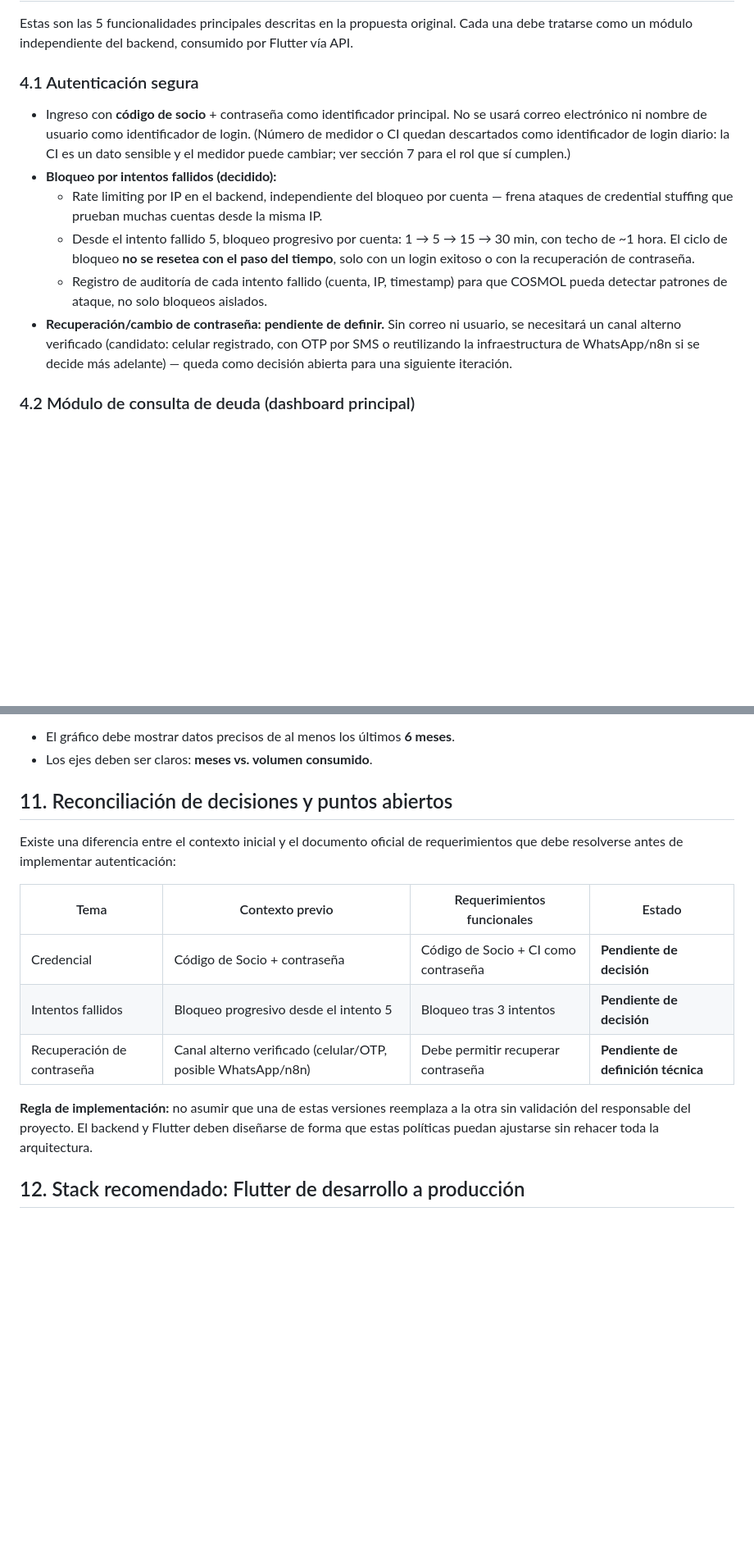
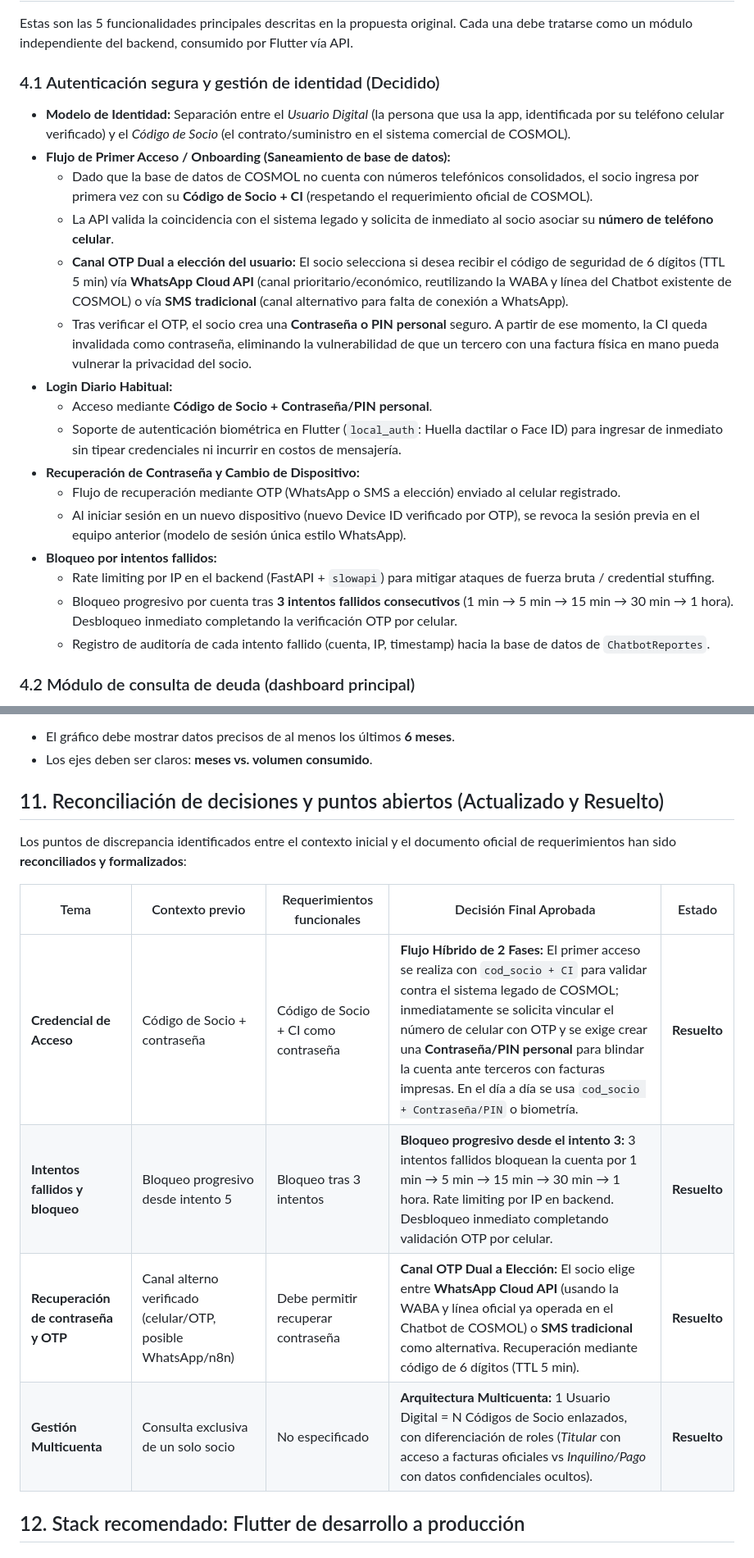
Before and after one commit to FabiannCS/COSMOL-app, a Markdown page: AGENTS.md, 2 parts joined by grey strips. Shown at 82% size. Drawn GitHub-style; blank space fills up the shorter version.

Commit message:
integracion de idea de login

```diff
--- a/AGENTS.md
+++ b/AGENTS.md
@@ -33,13 +33,23 @@ Una app omnicanal en Flutter que centraliza la información del socio y cierra e
 
 Estas son las 5 funcionalidades principales descritas en la propuesta original. Cada una debe tratarse como un módulo independiente del backend, consumido por Flutter vía API.
 
-### 4.1 Autenticación segura
-- Ingreso con **código de socio** + contraseña como identificador principal. No se usará correo electrónico ni nombre de usuario como identificador de login. (Número de medidor o CI quedan descartados como identificador de login diario: la CI es un dato sensible y el medidor puede cambiar; ver sección 7 para el rol que sí cumplen.)
-- **Bloqueo por intentos fallidos (decidido):**
-  - Rate limiting por IP en el backend, independiente del bloqueo por cuenta — frena ataques de credential stuffing que prueban muchas cuentas desde la misma IP.
-  - Desde el intento fallido 5, bloqueo progresivo por cuenta: 1 → 5 → 15 → 30 min, con techo de ~1 hora. El ciclo de bloqueo **no se resetea con el paso del tiempo**, solo con un login exitoso o con la recuperación de contraseña.
-  - Registro de auditoría de cada intento fallido (cuenta, IP, timestamp) para que COSMOL pueda detectar patrones de ataque, no solo bloqueos aislados.
-- **Recuperación/cambio de contraseña: pendiente de definir.** Sin correo ni usuario, se necesitará un canal alterno verificado (candidato: celular registrado, con OTP por SMS o reutilizando la infraestructura de WhatsApp/n8n si se decide más adelante) — queda como decisión abierta para una siguiente iteración.
+### 4.1 Autenticación segura y gestión de identidad (Decidido)
+- **Modelo de Identidad:** Separación entre el *Usuario Digital* (la persona que usa la app, identificada por su teléfono celular verificado) y el *Código de Socio* (el contrato/suministro en el sistema comercial de COSMOL).
+- **Flujo de Primer Acceso / Onboarding (Saneamiento de base de datos):**
+  - Dado que la base de datos de COSMOL no cuenta con números telefónicos consolidados, el socio ingresa por primera vez con su **Código de Socio + CI** (respetando el requerimiento oficial de COSMOL).
+  - La API valida la coincidencia con el sistema legado y solicita de inmediato al socio asociar su **número de teléfono celular**.
+  - **Canal OTP Dual a elección del usuario:** El socio selecciona si desea recibir el código de seguridad de 6 dígitos (TTL 5 min) vía **WhatsApp Cloud API** (canal prioritario/económico, reutilizando la WABA y línea del Chatbot existente de COSMOL) o vía **SMS tradicional** (canal alternativo para falta de conexión a WhatsApp).
+  - Tras verificar el OTP, el socio crea una **Contraseña o PIN personal** seguro. A partir de ese momento, la CI queda invalidada como contraseña, eliminando la vulnerabilidad de que un tercero con una factura física en mano pueda vulnerar la privacidad del socio.
+- **Login Diario Habitual:**
+  - Acceso mediante **Código de Socio + Contraseña/PIN personal**.
+  - Soporte de autenticación biométrica en Flutter (`local_auth`: Huella dactilar o Face ID) para ingresar de inmediato sin tipear credenciales ni incurrir en costos de mensajería.
+- **Recuperación de Contraseña y Cambio de Dispositivo:**
+  - Flujo de recuperación mediante OTP (WhatsApp o SMS a elección) enviado al celular registrado.
+  - Al iniciar sesión en un nuevo dispositivo (nuevo Device ID verificado por OTP), se revoca la sesión previa en el equipo anterior (modelo de sesión única estilo WhatsApp).
+- **Bloqueo por intentos fallidos:**
+  - Rate limiting por IP en el backend (FastAPI + `slowapi`) para mitigar ataques de fuerza bruta / credential stuffing.
+  - Bloqueo progresivo por cuenta tras **3 intentos fallidos consecutivos** (1 min → 5 min → 15 min → 30 min → 1 hora). Desbloqueo inmediato completando la verificación OTP por celular.
+  - Registro de auditoría de cada intento fallido (cuenta, IP, timestamp) hacia la base de datos de `ChatbotReportes`.
 
 ### 4.2 Módulo de consulta de deuda (dashboard principal)
 - Visualización clara de: saldo pendiente, monto exacto a pagar, fechas de vencimiento.
@@ -147,17 +164,16 @@ Los documentos deben estar disponibles en **PDF**.
 - El gráfico debe mostrar datos precisos de al menos los últimos **6 meses**.
 - Los ejes deben ser claros: **meses vs. volumen consumido**.
 
-## 11. Reconciliación de decisiones y puntos abiertos
+## 11. Reconciliación de decisiones y puntos abiertos (Actualizado y Resuelto)
 
-Existe una diferencia entre el contexto inicial y el documento oficial de requerimientos que debe resolverse antes de implementar autenticación:
+Los puntos de discrepancia identificados entre el contexto inicial y el documento oficial de requerimientos han sido **reconciliados y formalizados**:
 
-| Tema | Contexto previo | Requerimientos funcionales | Estado |
-|---|---|---|---|
-| Credencial | Código de Socio + contraseña | Código de Socio + CI como contraseña | **Pendiente de decisión** |
-| Intentos fallidos | Bloqueo progresivo desde el intento 5 | Bloqueo tras 3 intentos | **Pendiente de decisión** |
-| Recuperación de contraseña | Canal alterno verificado (celular/OTP, posible WhatsApp/n8n) | Debe permitir recuperar contraseña | **Pendiente de definición técnica** |
-
-**Regla de implementación:** no asumir que una de estas versiones reemplaza a la otra sin validación del responsable del proyecto. El backend y Flutter deben diseñarse de forma que estas políticas puedan ajustarse sin rehacer toda la arquitectura.
+| Tema | Contexto previo | Requerimientos funcionales | Decisión Final Aprobada | Estado |
+|---|---|---|---|---|
+| **Credencial de Acceso** | Código de Socio + contraseña | Código de Socio + CI como contraseña | **Flujo Híbrido de 2 Fases:** El primer acceso se realiza con `cod_socio + CI` para validar contra el sistema legado de COSMOL; inmediatamente se solicita vincular el número de celular con OTP y se exige crear una **Contraseña/PIN personal** para blindar la cuenta ante terceros con facturas impresas. En el día a día se usa `cod_socio + Contraseña/PIN` o biometría. | **Resuelto** |
+| **Intentos fallidos y bloqueo** | Bloqueo progresivo desde intento 5 | Bloqueo tras 3 intentos | **Bloqueo progresivo desde el intento 3:** 3 intentos fallidos bloquean la cuenta por 1 min → 5 min → 15 min → 30 min → 1 hora. Rate limiting por IP en backend. Desbloqueo inmediato completando validación OTP por celular. | **Resuelto** |
+| **Recuperación de contraseña y OTP** | Canal alterno verificado (celular/OTP, posible WhatsApp/n8n) | Debe permitir recuperar contraseña | **Canal OTP Dual a Elección:** El socio elige entre **WhatsApp Cloud API** (usando la WABA y línea oficial ya operada en el Chatbot de COSMOL) o **SMS tradicional** como alternativa. Recuperación mediante código de 6 dígitos (TTL 5 min). | **Resuelto** |
+| **Gestión Multicuenta** | Consulta exclusiva de un solo socio | No especificado | **Arquitectura Multicuenta:** 1 Usuario Digital = N Códigos de Socio enlazados, con diferenciación de roles (*Titular* con acceso a facturas oficiales vs *Inquilino/Pago* con datos confidenciales ocultos). | **Resuelto** |
 
 ## 12. Stack recomendado: Flutter de desarrollo a producción
 
```
Also changed, not shown: other parts of AGENTS.md (+11 -2 lines), PROPUESTA_AUTENTICACION_Y_SESIONES.md (added, +185 -0 lines).
